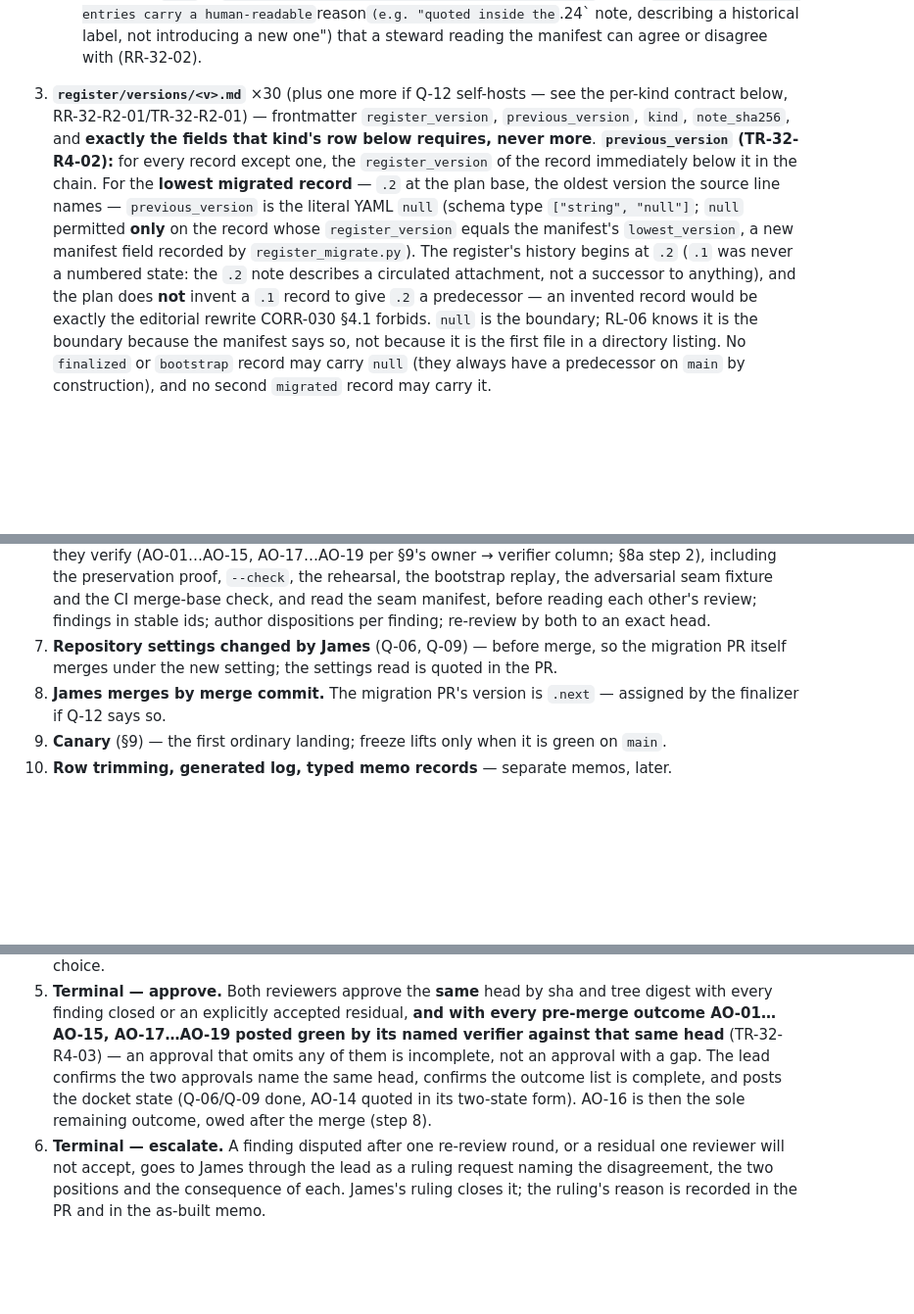
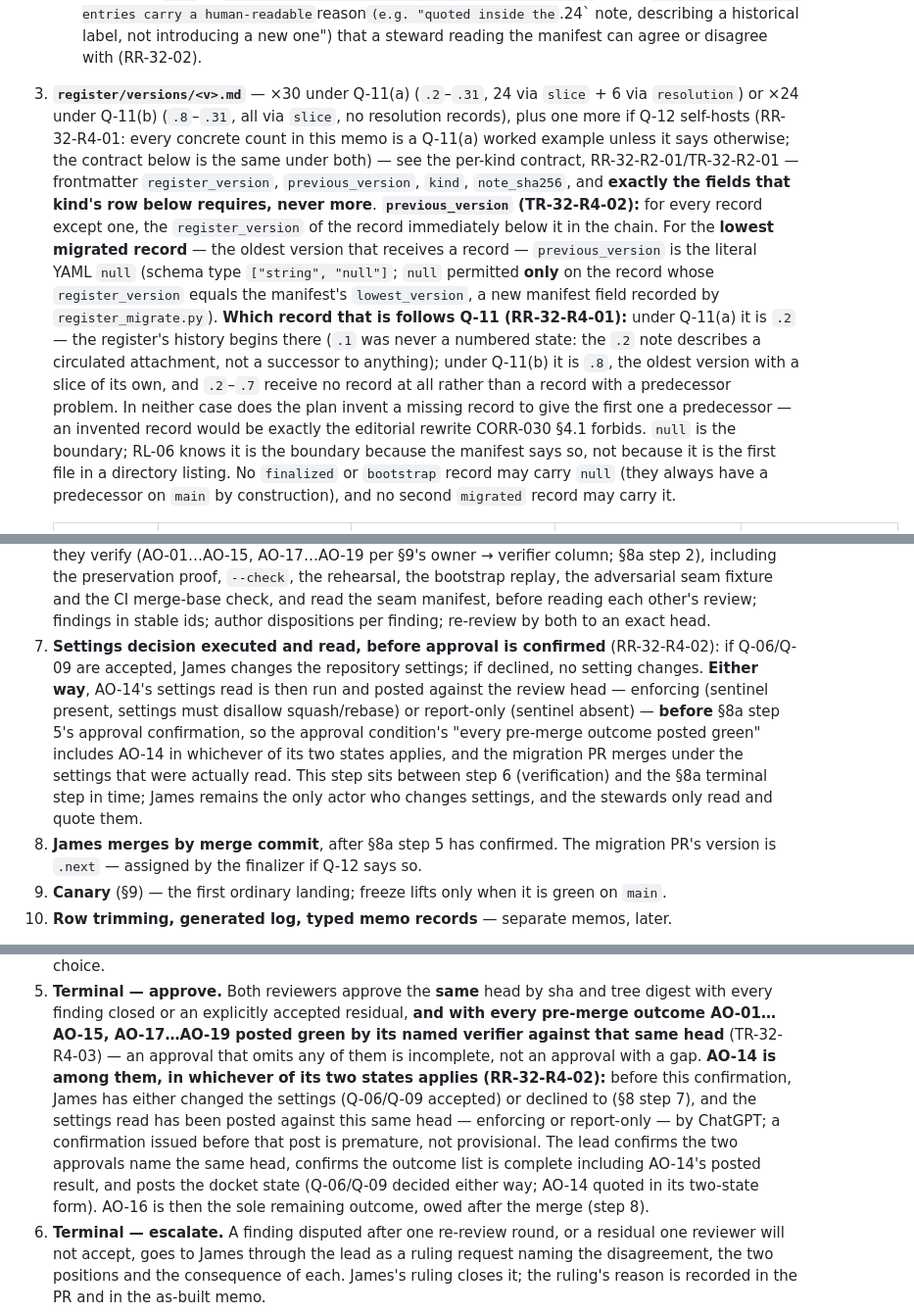
Before and after one commit to ojfbot/lego-village-pipeline, a Markdown page: docs/correspondence/HANDOFF-LEGO-PIPE-032-R0-register-migration.md, 3 parts joined by grey strips. Shown at 98% size. Rendered like a GitHub page; blank space fills up the shorter version.

```diff
--- a/docs/correspondence/HANDOFF-LEGO-PIPE-032-R0-register-migration.md
+++ b/docs/correspondence/HANDOFF-LEGO-PIPE-032-R0-register-migration.md
@@ -327,17 +329,23 @@ authoritative until that merge; if the PR is abandoned nothing has changed on `m
      entries back a `slices[]` boundary; rejected entries carry a human-readable `reason` (e.g.
      "quoted inside the `.24` note, describing a historical label, not introducing a new one")
      that a steward reading the manifest can agree or disagree with (RR-32-02).
-3. **`register/versions/<v>.md`** ×30 (plus one more if Q-12 self-hosts — see the per-kind
-   contract below, RR-32-R2-01/TR-32-R2-01) — frontmatter `register_version`, `previous_version`,
+3. **`register/versions/<v>.md`** — ×30 under Q-11(a) (`.2`–`.31`, 24 via `slice` + 6 via
+   `resolution`) or ×24 under Q-11(b) (`.8`–`.31`, all via `slice`, no resolution records), plus
+   one more if Q-12 self-hosts (RR-32-R4-01: every concrete count in this memo is a Q-11(a)
+   worked example unless it says otherwise; the contract below is the same under both) — see the
+   per-kind contract, RR-32-R2-01/TR-32-R2-01 — frontmatter `register_version`, `previous_version`,
    `kind`, `note_sha256`, and **exactly the fields that kind's row below requires, never more**.
    **`previous_version` (TR-32-R4-02):** for every record except one, the `register_version` of
-   the record immediately below it in the chain. For the **lowest migrated record** — `.2` at the
-   plan base, the oldest version the source line names — `previous_version` is the literal YAML
+   the record immediately below it in the chain. For the **lowest migrated record** — the
+   oldest version that receives a record — `previous_version` is the literal YAML
    `null` (schema type `["string", "null"]`; `null` permitted **only** on the record whose
    `register_version` equals the manifest's `lowest_version`, a new manifest field recorded by
-   `register_migrate.py`). The register's history begins at `.2` (`.1` was never a numbered
-   state: the `.2` note describes a circulated attachment, not a successor to anything), and the
-   plan does **not** invent a `.1` record to give `.2` a predecessor — an invented record would be
+   `register_migrate.py`). **Which record that is follows Q-11 (RR-32-R4-01):** under Q-11(a) it
+   is `.2` — the register's history begins there (`.1` was never a numbered state: the `.2` note
+   describes a circulated attachment, not a successor to anything); under Q-11(b) it is `.8`, the
+   oldest version with a slice of its own, and `.2`–`.7` receive no record at all rather than a
+   record with a predecessor problem. In neither case does the plan invent a missing record to
+   give the first one a predecessor — an invented record would be
    exactly the editorial rewrite CORR-030 §4.1 forbids. `null` is the boundary; RL-06 knows it is
    the boundary because the manifest says so, not because it is the first file in a directory
    listing. No `finalized` or `bootstrap` record may carry `null` (they always have a predecessor
@@ -665,9 +676,16 @@ green run as a semantic pass.
    fixture and the CI merge-base check, and read the seam manifest, before reading each other's
    review; findings in stable ids; author dispositions per finding; re-review by both to an exact
    head.
-7. **Repository settings changed by James** (Q-06, Q-09) — before merge, so the migration PR
-   itself merges under the new setting; the settings read is quoted in the PR.
-8. **James merges by merge commit.** The migration PR's version is `.next` — assigned by the
+7. **Settings decision executed and read, before approval is confirmed** (RR-32-R4-02): if
+   Q-06/Q-09 are accepted, James changes the repository settings; if declined, no setting
+   changes. **Either way**, AO-14's settings read is then run and posted against the review
+   head — enforcing (sentinel present, settings must disallow squash/rebase) or report-only
+   (sentinel absent) — **before** §8a step 5's approval confirmation, so the approval condition's
+   "every pre-merge outcome posted green" includes AO-14 in whichever of its two states applies,
+   and the migration PR merges under the settings that were actually read. This step sits
+   between step 6 (verification) and the §8a terminal step in time; James remains the only
+   actor who changes settings, and the stewards only read and quote them.
+8. **James merges by merge commit**, after §8a step 5 has confirmed. The migration PR's version is `.next` — assigned by the
    finalizer if Q-12 says so.
 9. **Canary** (§9) — the first ordinary landing; freeze lifts only when it is green on `main`.
 10. **Row trimming, generated log, typed memo records** — separate memos, later.
@@ -715,9 +733,14 @@ terminal condition):
    every finding closed or an explicitly accepted residual, **and with every pre-merge outcome
    AO-01…AO-15, AO-17…AO-19 posted green by its named verifier against that same head**
    (TR-32-R4-03) — an approval that omits any of them is incomplete, not an approval with a
-   gap. The lead confirms the two approvals name the same head, confirms the outcome list is
-   complete, and posts the docket state (Q-06/Q-09 done, AO-14 quoted in its two-state form).
-   AO-16 is then the sole remaining outcome, owed after the merge (step 8).
+   gap. **AO-14 is among them, in whichever of its two states applies (RR-32-R4-02):** before
+   this confirmation, James has either changed the settings (Q-06/Q-09 accepted) or declined to
+   (§8 step 7), and the settings read has been posted against this same head — enforcing or
+   report-only — by ChatGPT; a confirmation issued before that post is premature, not
+   provisional. The lead confirms the two approvals name the same head, confirms the outcome
+   list is complete including AO-14's posted result, and posts the docket state (Q-06/Q-09
+   decided either way; AO-14 quoted in its two-state form). AO-16 is then the sole remaining
+   outcome, owed after the merge (step 8).
 6. **Terminal — escalate.** A finding disputed after one re-review round, or a residual one
    reviewer will not accept, goes to James through the lead as a ruling request naming the
    disagreement, the two positions and the consequence of each. James's ruling closes it; the
```
Also changed, not shown: other parts of docs/correspondence/HANDOFF-LEGO-PIPE-032-R0-register-migration.md (+24 -18 lines).
